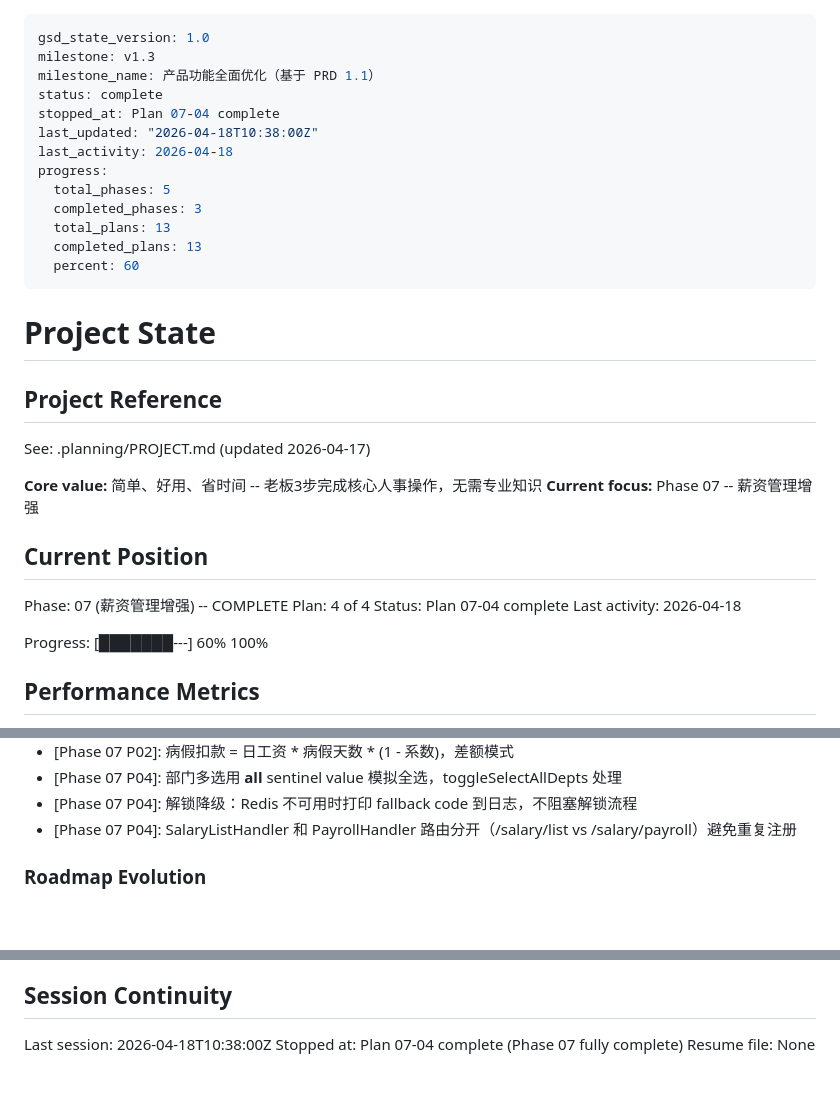
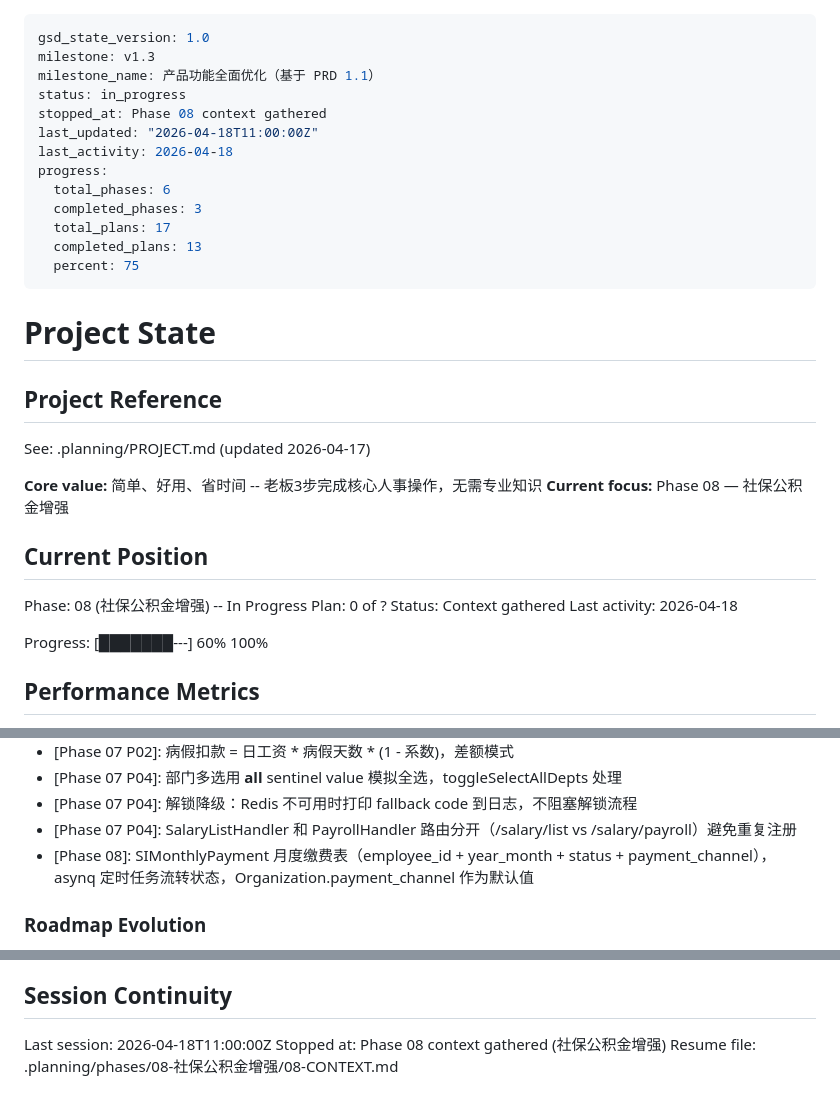
Before and after one commit to ChangWencai/EasyHR, a Markdown page: .planning/STATE.md, 3 parts joined by grey strips. Rendered like a GitHub page; blank space fills up the shorter version.

Commit message:
docs(state): record Phase 08 context session

```diff
--- a/.planning/STATE.md
+++ b/.planning/STATE.md
@@ -2,16 +2,16 @@
 gsd_state_version: 1.0
 milestone: v1.3
 milestone_name: 产品功能全面优化（基于 PRD 1.1）
-status: complete
-stopped_at: Plan 07-04 complete
-last_updated: "2026-04-18T10:38:00Z"
+status: in_progress
+stopped_at: Phase 08 context gathered
+last_updated: "2026-04-18T11:00:00Z"
 last_activity: 2026-04-18
 progress:
-  total_phases: 5
+  total_phases: 6
   completed_phases: 3
-  total_plans: 13
+  total_plans: 17
   completed_plans: 13
-  percent: 60
+  percent: 75
 ---
 
 # Project State
@@ -21,13 +21,13 @@ progress:
 See: .planning/PROJECT.md (updated 2026-04-17)
 
 **Core value:** 简单、好用、省时间 -- 老板3步完成核心人事操作，无需专业知识
-**Current focus:** Phase 07 -- 薪资管理增强
+**Current focus:** Phase 08 — 社保公积金增强
 
 ## Current Position
 
-Phase: 07 (薪资管理增强) -- COMPLETE
-Plan: 4 of 4
-Status: Plan 07-04 complete
+Phase: 08 (社保公积金增强) -- In Progress
+Plan: 0 of ?
+Status: Context gathered
 Last activity: 2026-04-18
 
 Progress: [███████---] 60% 100%
@@ -96,6 +96,7 @@ Recent decisions affecting current work:
 - [Phase 07 P04]: 部门多选用 __all__ sentinel value 模拟全选，toggleSelectAllDepts 处理
 - [Phase 07 P04]: 解锁降级：Redis 不可用时打印 fallback code 到日志，不阻塞解锁流程
 - [Phase 07 P04]: SalaryListHandler 和 PayrollHandler 路由分开（/salary/list vs /salary/payroll）避免重复注册
+- [Phase 08]: SIMonthlyPayment 月度缴费表（employee_id + year_month + status + payment_channel），asynq 定时任务流转状态，Organization.payment_channel 作为默认值
 
 ### Roadmap Evolution
 
@@ -112,6 +113,6 @@ Recent decisions affecting current work:
 
 ## Session Continuity
 
-Last session: 2026-04-18T10:38:00Z
-Stopped at: Plan 07-04 complete (Phase 07 fully complete)
-Resume file: None
+Last session: 2026-04-18T11:00:00Z
+Stopped at: Phase 08 context gathered (社保公积金增强)
+Resume file: .planning/phases/08-社保公积金增强/08-CONTEXT.md
```
